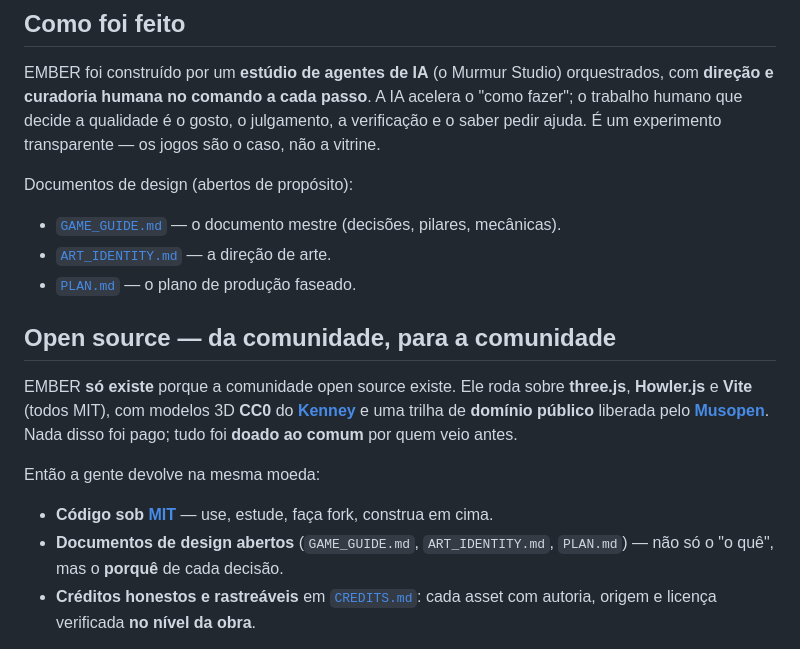
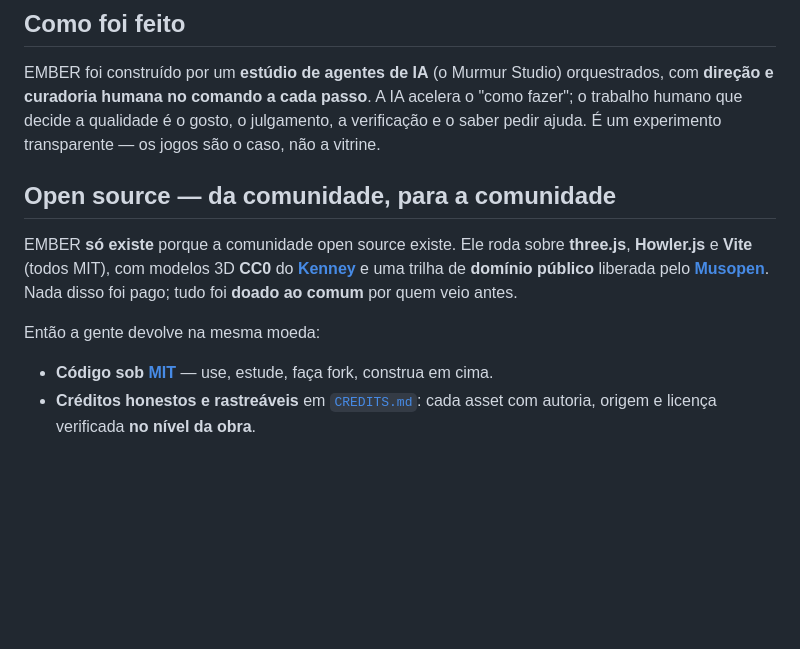
Before and after one commit to alliterhorst/ember-game, a Markdown page: README.md, the part around the change. GitHub-like rendering; blank space fills up the shorter version.

Commit message:
docs: remove referencias aos docs internos do README/CREDITS
Repo publico do jogo = jogo + creditos. Docs de design e instrucoes de
agente saem daqui e passam a viver no estudio (murmur-studio, privado).

Co-Authored-By: Claude Opus 4.8 <noreply@anthropic.com>

```diff
--- a/README.md
+++ b/README.md
@@ -37,11 +37,6 @@ EMBER foi construído por um **estúdio de agentes de IA** (o Murmur Studio) orq
 o trabalho humano que decide a qualidade é o gosto, o julgamento, a verificação e o saber pedir ajuda.
 É um experimento transparente — os jogos são o caso, não a vitrine.
 
-Documentos de design (abertos de propósito):
-- [`GAME_GUIDE.md`](GAME_GUIDE.md) — o documento mestre (decisões, pilares, mecânicas).
-- [`ART_IDENTITY.md`](ART_IDENTITY.md) — a direção de arte.
-- [`PLAN.md`](PLAN.md) — o plano de produção faseado.
-
 ## Open source — da comunidade, para a comunidade
 
 EMBER **só existe** porque a comunidade open source existe. Ele roda sobre **three.js**, **Howler.js**
@@ -52,8 +47,6 @@ e **Vite** (todos MIT), com modelos 3D **CC0** do **[Kenney](https://kenney.nl/)
 Então a gente devolve na mesma moeda:
 
 - **Código sob [MIT](LICENSE)** — use, estude, faça fork, construa em cima.
-- **Documentos de design abertos** (`GAME_GUIDE.md`, `ART_IDENTITY.md`, `PLAN.md`) — não só o "o quê",
-  mas o **porquê** de cada decisão.
 - **Créditos honestos e rastreáveis** em [`CREDITS.md`](CREDITS.md): cada asset com autoria, origem e
   licença verificada **no nível da obra**.
 
```
Also changed, not shown: CREDITS.md (+0 -2 lines).
